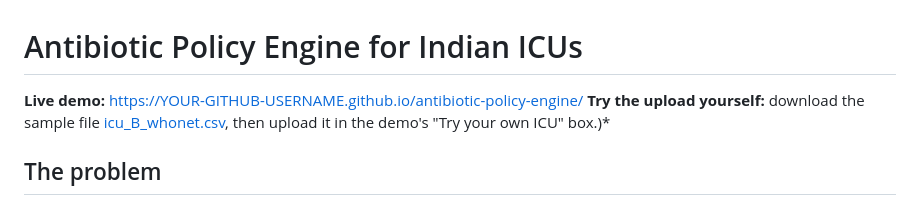
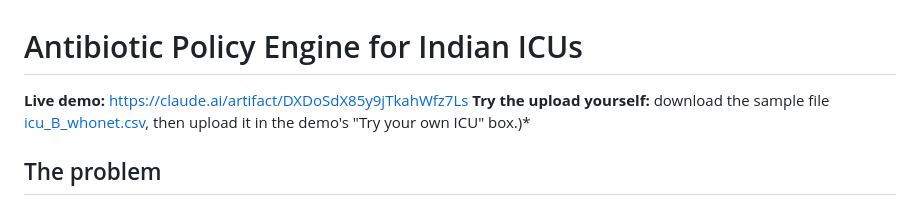
Before and after one commit to akil-2069/Antibiotic-policy-engine, a Markdown page: README.md, the part around the change. Drawn GitHub-style.

Commit message:
Update live demo link in README.md

```diff
--- a/README.md
+++ b/README.md
@@ -1,6 +1,6 @@
 # Antibiotic Policy Engine for Indian ICUs
 
-**Live demo:** https://YOUR-GITHUB-USERNAME.github.io/antibiotic-policy-engine/  **Try the upload yourself:** download the sample file [icu_B_whonet.csv](https://github.com/akil-2069/Antibiotic-policy-engine/blob/main/data/icu_B_whonet.csv), then upload it in the demo's "Try your own ICU" box.)*
+**Live demo:** https://claude.ai/artifact/DXDoSdX85y9jTkahWfz7Ls  **Try the upload yourself:** download the sample file [icu_B_whonet.csv](https://github.com/akil-2069/Antibiotic-policy-engine/blob/main/data/icu_B_whonet.csv), then upload it in the demo's "Try your own ICU" box.)*
 
 ## The problem
 
```
